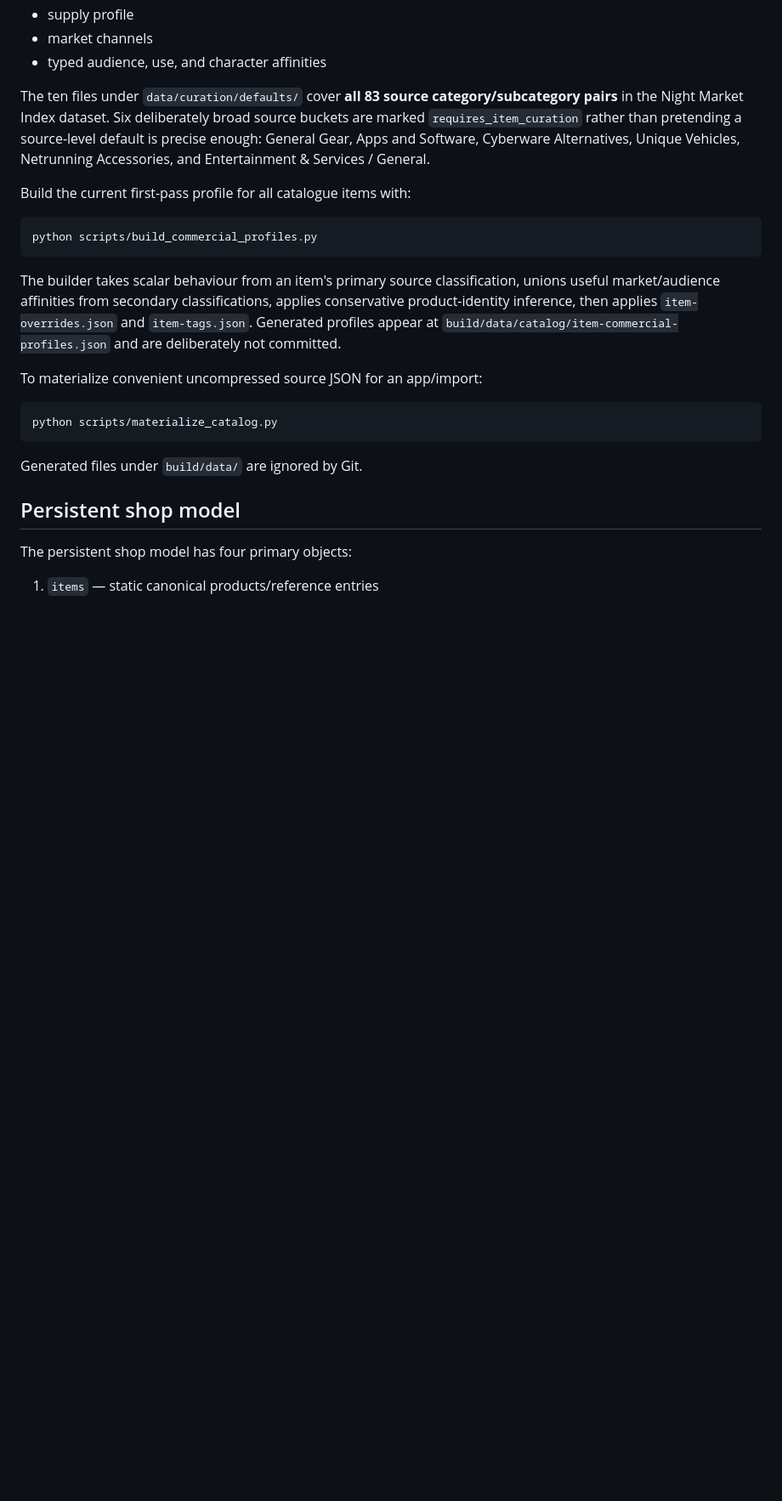
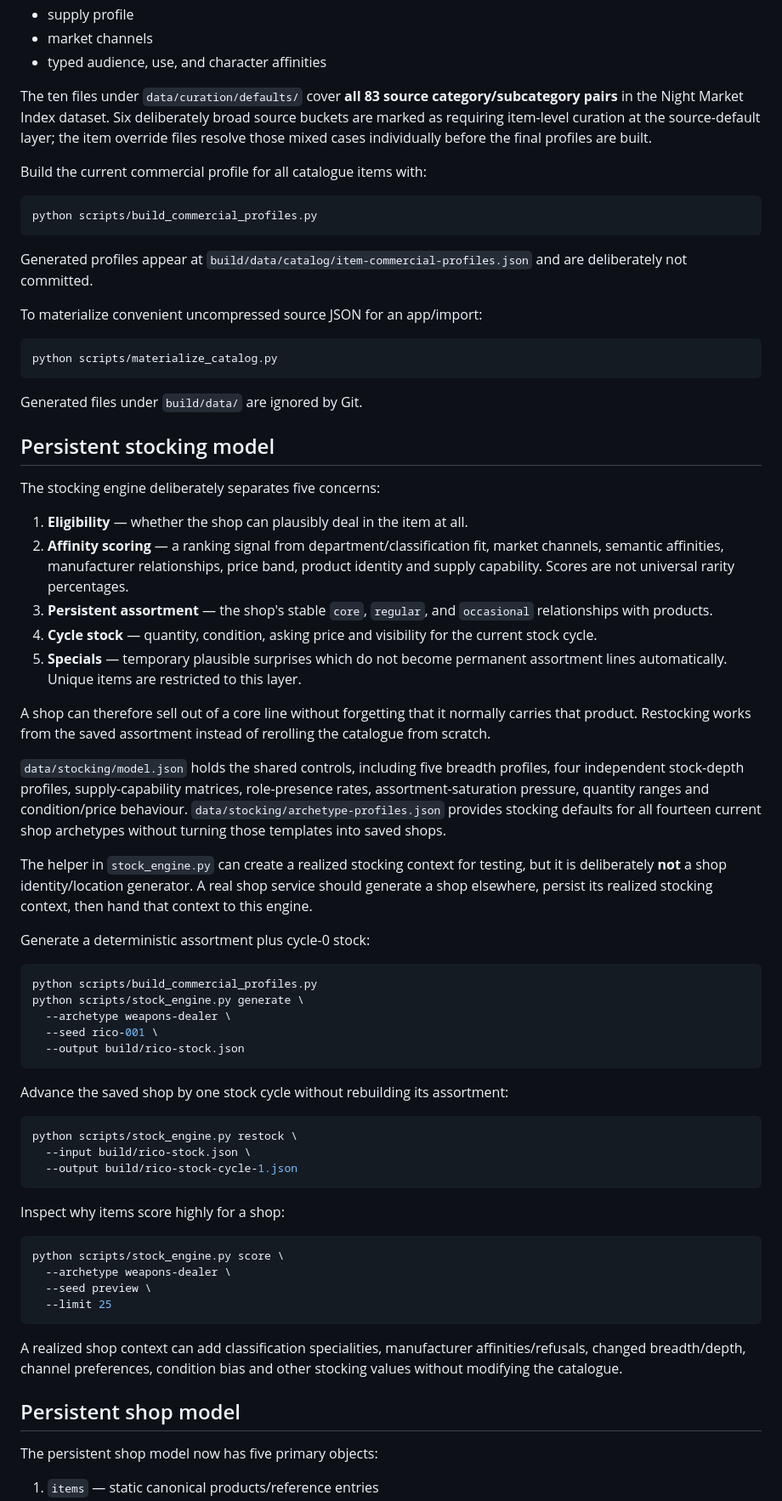
Before and after one commit to BardOfCarnac/Catalogger, a Markdown page: README.md, the part around one of its changes. Shown at 85% size. GitHub-like rendering; blank space fills up the shorter version.

Commit message:
Document persistent stocking engine

````diff
--- a/README.md
+++ b/README.md
@@ -62,15 +71,15 @@ The catalogue keeps **source classification** and **Vend-R classification** sepa
 - market channels
 - typed audience, use, and character affinities
 
-The ten files under `data/curation/defaults/` cover **all 83 source category/subcategory pairs** in the Night Market Index dataset. Six deliberately broad source buckets are marked `requires_item_curation` rather than pretending a source-level default is precise enough: General Gear, Apps and Software, Cyberware Alternatives, Unique Vehicles, Netrunning Accessories, and Entertainment & Services / General.
+The ten files under `data/curation/defaults/` cover **all 83 source category/subcategory pairs** in the Night Market Index dataset. Six deliberately broad source buckets are marked as requiring item-level curation at the source-default layer; the item override files resolve those mixed cases individually before the final profiles are built.
 
-Build the current first-pass profile for all catalogue items with:
+Build the current commercial profile for all catalogue items with:
 
 ```bash
 python scripts/build_commercial_profiles.py
 ```
 
-The builder takes scalar behaviour from an item's primary source classification, unions useful market/audience affinities from secondary classifications, applies conservative product-identity inference, then applies `item-overrides.json` and `item-tags.json`. Generated profiles appear at `build/data/catalog/item-commercial-profiles.json` and are deliberately not committed.
+Generated profiles appear at `build/data/catalog/item-commercial-profiles.json` and are deliberately not committed.
 
 To materialize convenient uncompressed source JSON for an app/import:
 
@@ -80,8 +89,53 @@ python scripts/materialize_catalog.py
 
 Generated files under `build/data/` are ignored by Git.
 
+## Persistent stocking model
+
+The stocking engine deliberately separates five concerns:
+
+1. **Eligibility** — whether the shop can plausibly deal in the item at all.
+2. **Affinity scoring** — a ranking signal from department/classification fit, market channels, semantic affinities, manufacturer relationships, price band, product identity and supply capability. Scores are not universal rarity percentages.
+3. **Persistent assortment** — the shop's stable `core`, `regular`, and `occasional` relationships with products.
+4. **Cycle stock** — quantity, condition, asking price and visibility for the current stock cycle.
+5. **Specials** — temporary plausible surprises which do not become permanent assortment lines automatically. Unique items are restricted to this layer.
+
+A shop can therefore sell out of a core line without forgetting that it normally carries that product. Restocking works from the saved assortment instead of rerolling the catalogue from scratch.
+
+`data/stocking/model.json` holds the shared controls, including five breadth profiles, four independent stock-depth profiles, supply-capability matrices, role-presence rates, assortment-saturation pressure, quantity ranges and condition/price behaviour. `data/stocking/archetype-profiles.json` provides stocking defaults for all fourteen current shop archetypes without turning those templates into saved shops.
+
+The helper in `stock_engine.py` can create a realized stocking context for testing, but it is deliberately **not** a shop identity/location generator. A real shop service should generate a shop elsewhere, persist its realized stocking context, then hand that context to this engine.
+
+Generate a deterministic assortment plus cycle-0 stock:
+
+```bash
+python scripts/build_commercial_profiles.py
+python scripts/stock_engine.py generate \
+  --archetype weapons-dealer \
+  --seed rico-001 \
+  --output build/rico-stock.json
+```
+
+Advance the saved shop by one stock cycle without rebuilding its assortment:
+
+```bash
+python scripts/stock_engine.py restock \
+  --input build/rico-stock.json \
+  --output build/rico-stock-cycle-1.json
+```
+
+Inspect why items score highly for a shop:
+
+```bash
+python scripts/stock_engine.py score \
+  --archetype weapons-dealer \
+  --seed preview \
+  --limit 25
+```
+
+A realized shop context can add classification specialities, manufacturer affinities/refusals, changed breadth/depth, channel preferences, condition bias and other stocking values without modifying the catalogue.
+
 ## Persistent shop model
 
-The persistent shop model has four primary objects:
+The persistent shop model now has five primary objects:
 
 1. `items` — static canonical products/reference entries
````
Also changed, not shown: other parts of README.md (+20 -7 lines).
